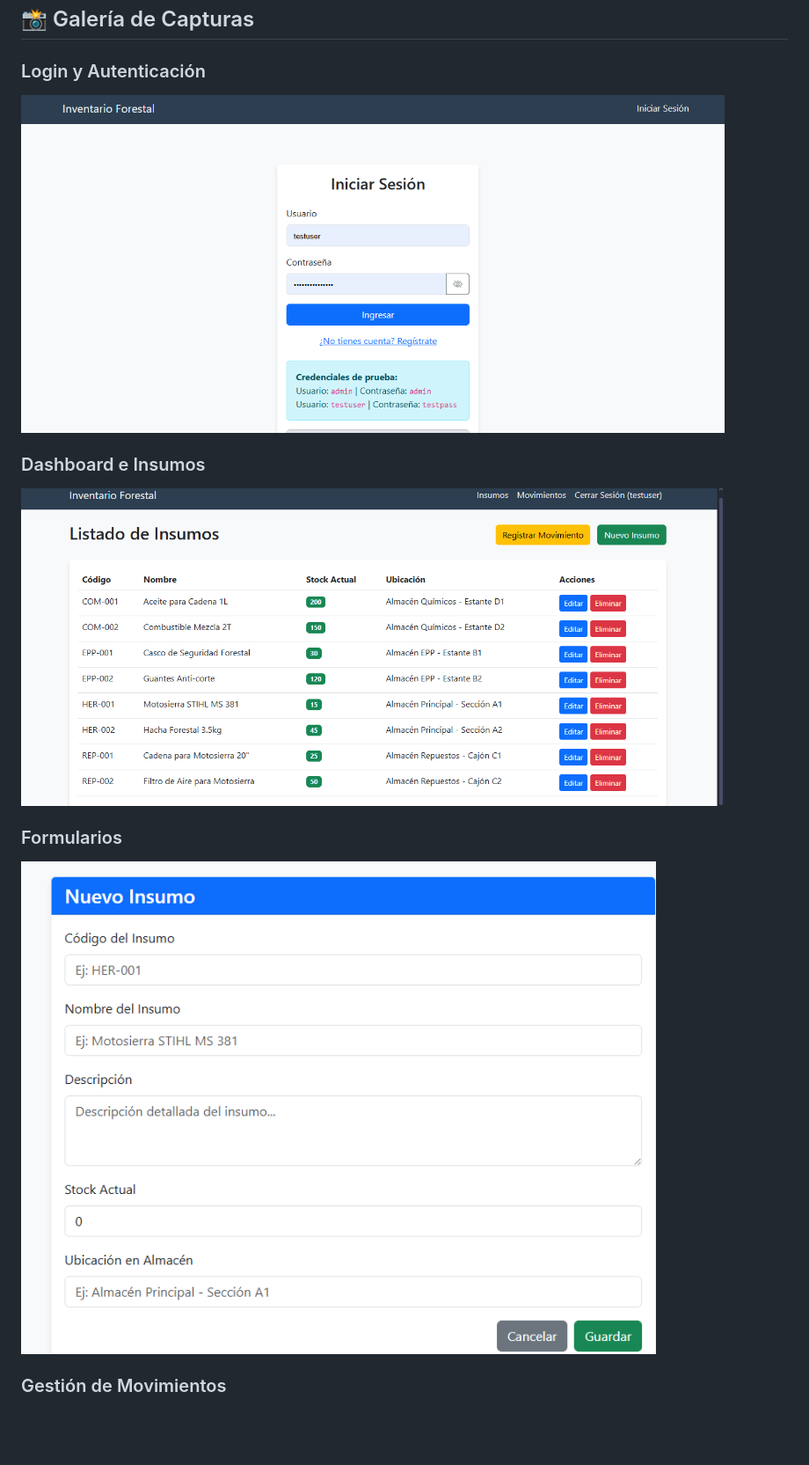
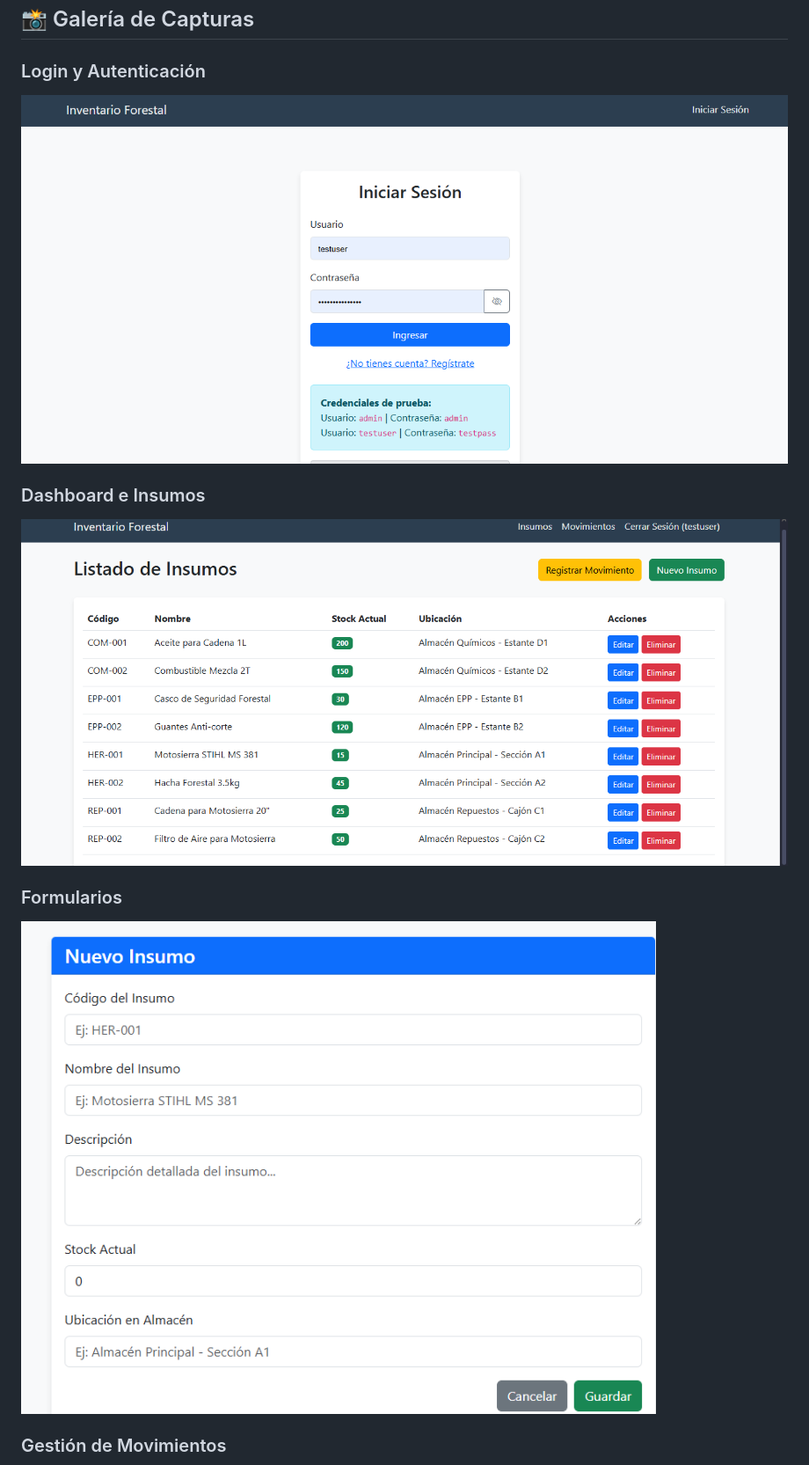
Before and after one commit to ColDev-Colivoro/ev3backend, a Markdown page: README.md, the part around the change printed below. Shown: that part at 88% size. Drawn GitHub-style; blank space fills up the shorter version.

Commit message:
docs: Update README image syntax from HTML `<img>` tags to Markdown `![]()` format.

```diff
--- a/README.md
+++ b/README.md
@@ -18,12 +18,12 @@ Sistema web desarrollado en **Django** para la gestión integral de inventario d
 ## 📸 Galería de Capturas
 
 ### Login y Autenticación
-<img src="src/login.png" alt="Pantalla de Login" width="800">
+![Pantalla de Login](./src/login.png)
 
 ### Dashboard e Insumos
-<img src="src/insumos.png" alt="Vista Principal de Insumos" width="800">
+![Vista Principal de Insumos](./src/insumos.png)
 
 ### Formularios
-<img src="src/nuevoinsumoform.png" alt="Formulario Nuevo Insumo" width="800">
+![Formulario Nuevo Insumo](./src/nuevoinsumoform.png)
 
 ### Gestión de Movimientos
```
Also changed, not shown: other parts of README.md (+2 -2 lines).
